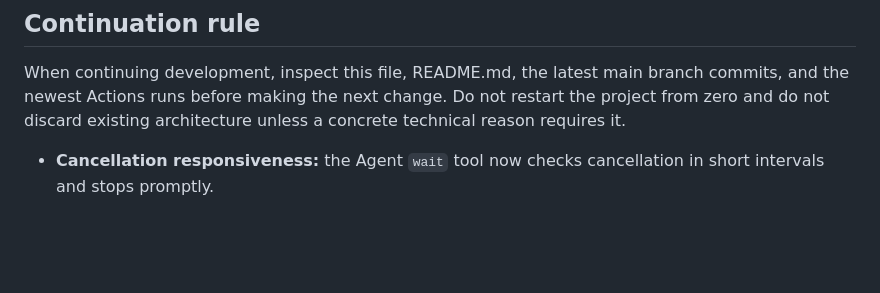
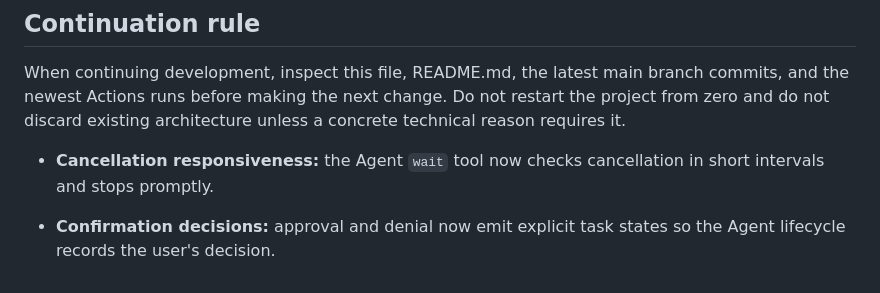
Before and after one commit to saeedhub101/Saeed-AI, a Markdown page: PROJECT_STATUS.md, the part around the change. Rendered like a GitHub page; blank space fills up the shorter version.

Commit message:
Document confirmation decision states

```diff
--- a/PROJECT_STATUS.md
+++ b/PROJECT_STATUS.md
@@ -140,3 +140,5 @@ Known verified checkpoint:
 When continuing development, inspect this file, README.md, the latest main branch commits, and the newest Actions runs before making the next change. Do not restart the project from zero and do not discard existing architecture unless a concrete technical reason requires it.
 
 - **Cancellation responsiveness:** the Agent `wait` tool now checks cancellation in short intervals and stops promptly.
+
+- **Confirmation decisions:** approval and denial now emit explicit task states so the Agent lifecycle records the user's decision.
```
